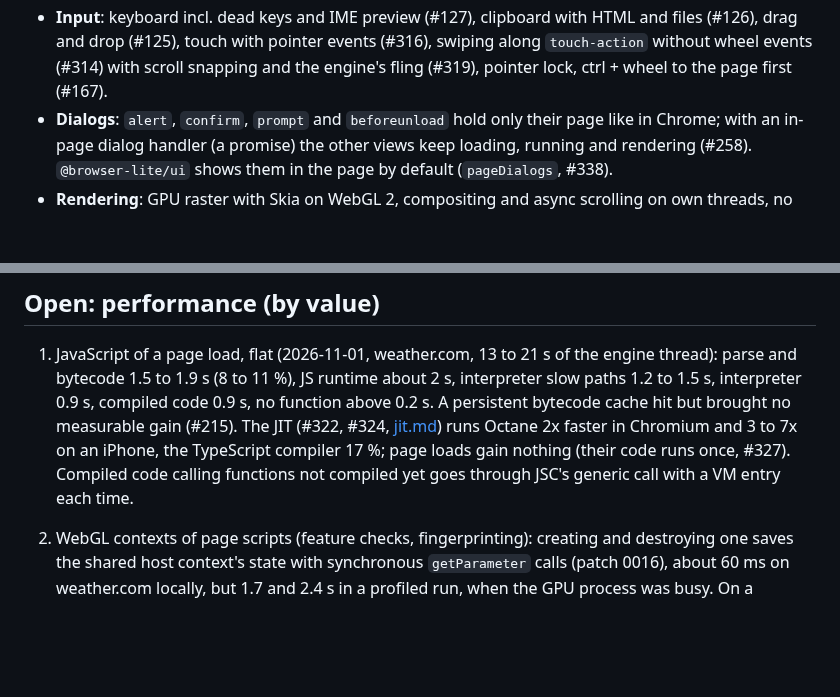
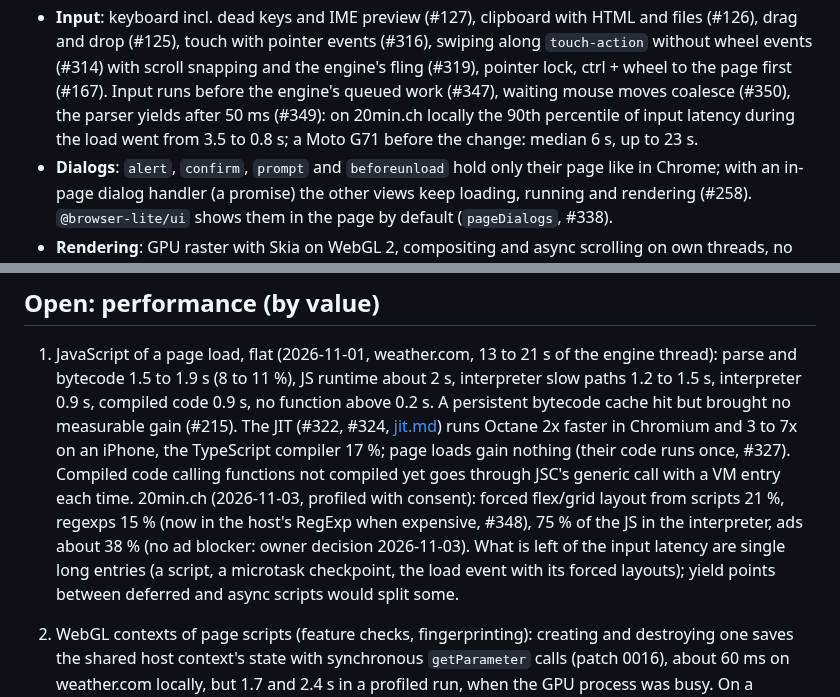
Before and after one commit to BrowserProject/browser-lite, a Markdown page: docs/status.md, 2 parts joined by grey strips. Drawn GitHub-style; blank space fills up the shorter version.

Commit message:
status: input latency and the 20min.ch profile
Co-Authored-By: Claude Opus 5.5 <noreply@anthropic.com>

```diff
--- a/docs/status.md
+++ b/docs/status.md
@@ -18,6 +18,9 @@ Where the project stands, what was measured, what is open. Numbers like #142 ref
 - **Input**: keyboard incl. dead keys and IME preview (#127), clipboard with HTML and files
   (#126), drag and drop (#125), touch with pointer events (#316), swiping along `touch-action`
   without wheel events (#314) with scroll snapping and the engine's fling (#319), pointer lock, ctrl + wheel to the page first (#167).
+  Input runs before the engine's queued work (#347), waiting mouse moves coalesce (#350), the
+  parser yields after 50 ms (#349): on 20min.ch locally the 90th percentile of input latency
+  during the load went from 3.5 to 0.8 s; a Moto G71 before the change: median 6 s, up to 23 s.
 - **Dialogs**: `alert`, `confirm`, `prompt` and `beforeunload` hold only their page like in
   Chrome; with an in-page dialog handler (a promise) the other views keep loading, running and
   rendering (#258). `@browser-lite/ui` shows them in the page by default (`pageDialogs`, #338).
@@ -207,6 +210,11 @@ browser (Safari keeps Cmd+L, T and W for itself).
    [jit.md](jit.md)) runs Octane 2x faster in Chromium and 3 to 7x on an iPhone, the TypeScript
    compiler 17 %; page loads gain nothing (their code runs once, #327). Compiled code calling
    functions not compiled yet goes through JSC's generic call with a VM entry each time.
+   20min.ch (2026-11-03, profiled with consent): forced flex/grid layout from scripts 21 %,
+   regexps 15 % (now in the host's RegExp when expensive, #348), 75 % of the JS in the
+   interpreter, ads about 38 % (no ad blocker: owner decision 2026-11-03). What is left of the
+   input latency are single long entries (a script, a microtask checkpoint, the load event with
+   its forced layouts); yield points between deferred and async scripts would split some.
 2. WebGL contexts of page scripts (feature checks, fingerprinting): creating and destroying one
    saves the shared host context's state with synchronous `getParameter` calls (patch 0016),
    about 60 ms on weather.com locally, but 1.7 and 2.4 s in a profiled run, when the GPU process
```
